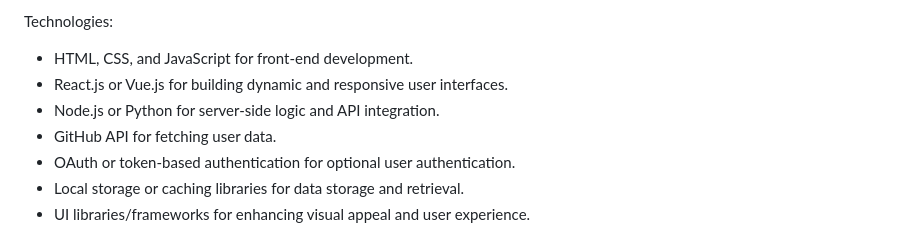
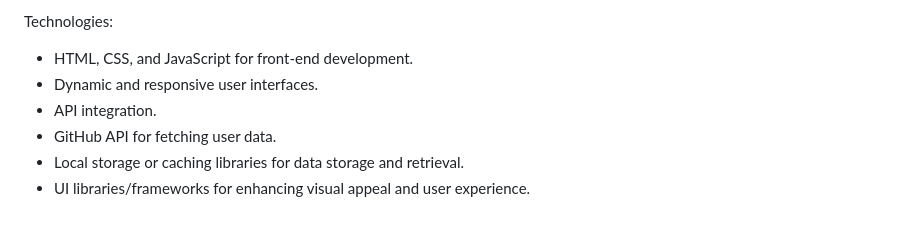
Before and after one commit to Venerablevivek/Dev-Detective, a Markdown page: README.md, the part around the change. Rendered like a GitHub page.

```diff
--- a/README.md
+++ b/README.md
@@ -42,10 +42,9 @@ Key Features:
 
 Technologies:
 - HTML, CSS, and JavaScript for front-end development.
-- React.js or Vue.js for building dynamic and responsive user interfaces.
-- Node.js or Python for server-side logic and API integration.
+- Dynamic and responsive user interfaces.
+- API integration.
 - GitHub API for fetching user data.
-- OAuth or token-based authentication for optional user authentication.
 - Local storage or caching libraries for data storage and retrieval.
 - UI libraries/frameworks for enhancing visual appeal and user experience.
 
```
